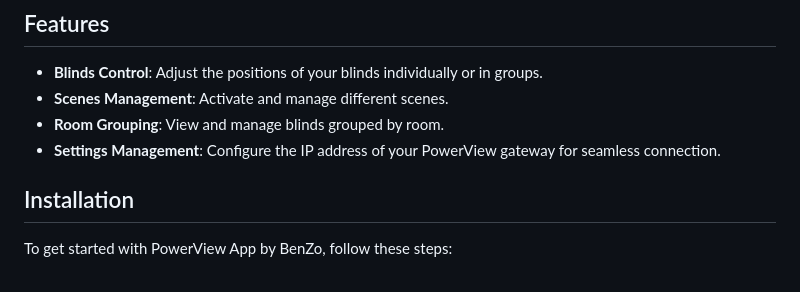
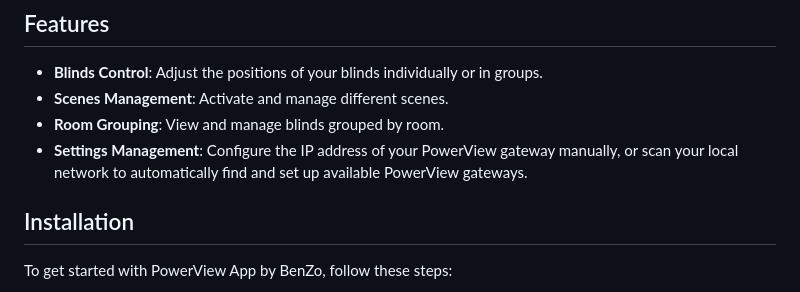
Before and after one commit to KingBendico/PowerView_app_by_benZo, a Markdown page: README.md, the part around the change. Rendered like a GitHub page.

```diff
--- a/README.md
+++ b/README.md
@@ -13,7 +13,7 @@ PowerView App by BenZo is an open-source desktop application designed to control
 - **Blinds Control**: Adjust the positions of your blinds individually or in groups.
 - **Scenes Management**: Activate and manage different scenes.
 - **Room Grouping**: View and manage blinds grouped by room.
-- **Settings Management**: Configure the IP address of your PowerView gateway for seamless connection.
+- **Settings Management**: Configure the IP address of your PowerView gateway manually, or scan your local network to automatically find and set up available PowerView gateways.
 
 ## Installation
 
```
